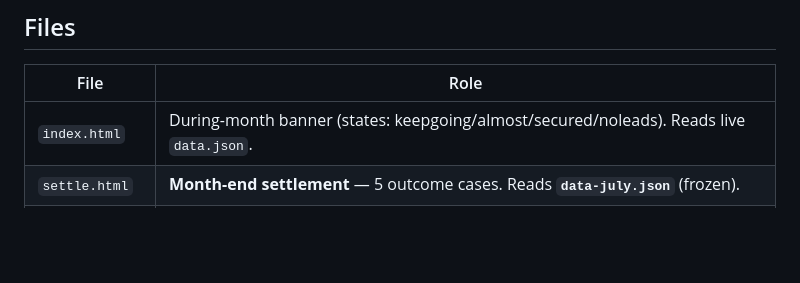
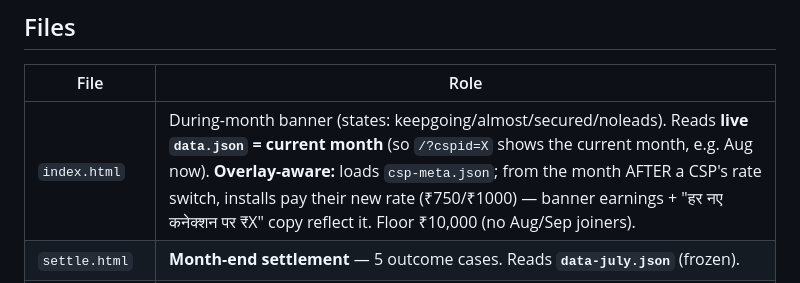
Before and after one commit to Vikaswiom/wiom-mbg-kamai-kavach, a Markdown page: CONTEXT.md, the part around the change. Rendered like a GitHub page; blank space fills up the shorter version.

Commit message:
CONTEXT: banner is overlay/rate-aware for Aug

```diff
--- a/CONTEXT.md
+++ b/CONTEXT.md
@@ -40,7 +40,7 @@ Each month's file is maintained live during that month then **auto-freezes** whe
 ## Files
 | File | Role |
 |---|---|
-| `index.html` | During-month banner (states: keepgoing/almost/secured/noleads). Reads live `data.json`. |
+| `index.html` | During-month banner (states: keepgoing/almost/secured/noleads). Reads **live `data.json` = current month** (so `/?cspid=X` shows the current month, e.g. Aug now). **Overlay-aware:** loads `csp-meta.json`; from the month AFTER a CSP's rate switch, installs pay their new rate (₹750/₹1000) — banner earnings + "हर नए कनेक्शन पर ₹X" copy reflect it. Floor ₹10,000 (no Aug/Sep joiners). |
 | `settle.html` | **Month-end settlement** — 5 outcome cases. Reads **`data-july.json`** (frozen). |
 | `settle-prorata.html` | **Same overlay-driven logic as settle.html** (loads `csp-meta.json`, does pro-rata + two-tier), just with the joiner-forward header (`<month> का पहला हिसाब · <day> से जुड़े`) and pro-rata demo. `?cspId=X` auto-pulls the enrolment date & exact amount; full-month CSPs show ₹10,000 with no pro-rata card. `?joined=YYYY-MM-DD` / `?day=N` still work as manual overrides. Day-weighted base: `round(₹10,000 × active_days/days_in_month)` to the rupee (19 Jul → ₹4,194; 25 Jul → ₹2,258). |
 
```
